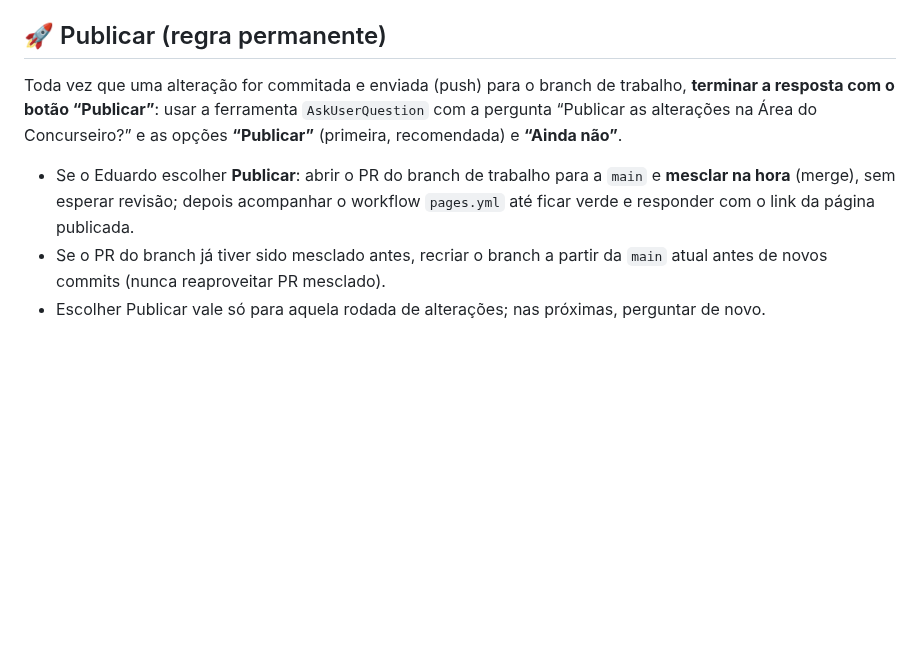
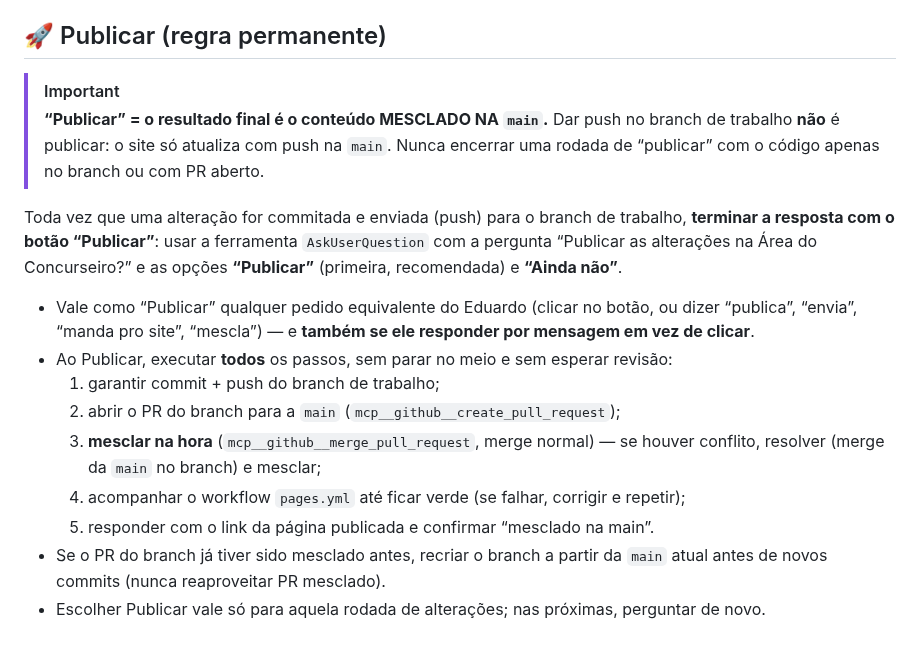
Before and after one commit to metrics-odr/concursos, a Markdown page: CLAUDE.md, the part around the change. Drawn GitHub-style; blank space fills up the shorter version.

Commit message:
CLAUDE.md: 'Publicar' deve sempre terminar com merge na main
Co-Authored-By: Claude Sonnet 5.5 <noreply@anthropic.com>
Claude-Session: https://claude.ai/code/session_01TJzbPChYxVniwKDEDHMnqb

```diff
--- a/CLAUDE.md
+++ b/CLAUDE.md
@@ -113,7 +113,16 @@ Usar o modelo em `_templates/nota-topico.md`. Sempre que fizer sentido:
 - Detalhes de workflows, cron-job.org e Make: `automacoes/README.md`.
 
 ## 🚀 Publicar (regra permanente)
+> [!IMPORTANT]
+> **“Publicar” = o resultado final é o conteúdo MESCLADO NA `main`.** Dar push no branch de trabalho **não** é publicar: o site só atualiza com push na `main`. Nunca encerrar uma rodada de “publicar” com o código apenas no branch ou com PR aberto.
+
 Toda vez que uma alteração for commitada e enviada (push) para o branch de trabalho, **terminar a resposta com o botão “Publicar”**: usar a ferramenta `AskUserQuestion` com a pergunta “Publicar as alterações na Área do Concurseiro?” e as opções **“Publicar”** (primeira, recomendada) e **“Ainda não”**.
-- Se o Eduardo escolher **Publicar**: abrir o PR do branch de trabalho para a `main` e **mesclar na hora** (merge), sem esperar revisão; depois acompanhar o workflow `pages.yml` até ficar verde e responder com o link da página publicada.
+- Vale como “Publicar” qualquer pedido equivalente do Eduardo (clicar no botão, ou dizer “publica”, “envia”, “manda pro site”, “mescla”) — e **também se ele responder por mensagem em vez de clicar**.
+- Ao Publicar, executar **todos** os passos, sem parar no meio e sem esperar revisão:
+  1. garantir commit + push do branch de trabalho;
+  2. abrir o PR do branch para a `main` (`mcp__github__create_pull_request`);
+  3. **mesclar na hora** (`mcp__github__merge_pull_request`, merge normal) — se houver conflito, resolver (merge da `main` no branch) e mesclar;
+  4. acompanhar o workflow `pages.yml` até ficar verde (se falhar, corrigir e repetir);
+  5. responder com o link da página publicada e confirmar “mesclado na main”.
 - Se o PR do branch já tiver sido mesclado antes, recriar o branch a partir da `main` atual antes de novos commits (nunca reaproveitar PR mesclado).
 - Escolher Publicar vale só para aquela rodada de alterações; nas próximas, perguntar de novo.
```
